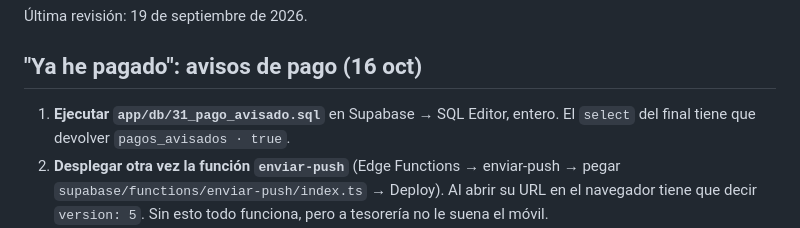
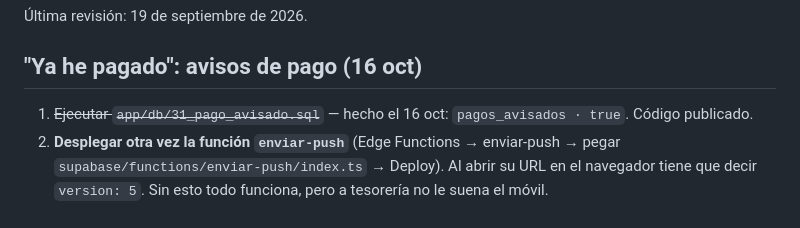
Before and after one commit to luismi1702/corunaatlantics, a Markdown page: docs/pendiente.md, the part around the change. Drawn GitHub-style.

Commit message:
Pendiente: 31_pago_avisado.sql ejecutado
Co-Authored-By: Claude Opus 5.5 <noreply@anthropic.com>
Claude-Session: https://claude.ai/code/session_012xNktCi4e4HLL27XzuQAao

```diff
--- a/docs/pendiente.md
+++ b/docs/pendiente.md
@@ -8,8 +8,7 @@ borra de aquí.
 
 ## "Ya he pagado": avisos de pago (16 oct)
 
-1. **Ejecutar `app/db/31_pago_avisado.sql`** en Supabase → SQL Editor, entero. El `select`
-   del final tiene que devolver `pagos_avisados · true`.
+1. ~~Ejecutar `app/db/31_pago_avisado.sql`~~ — hecho el 16 oct: `pagos_avisados · true`. Código publicado.
 2. **Desplegar otra vez la función `enviar-push`** (Edge Functions → enviar-push → pegar
    `supabase/functions/enviar-push/index.ts` → Deploy). Al abrir su URL en el navegador tiene
    que decir `version: 5`. Sin esto todo funciona, pero a tesorería no le suena el móvil.
```
